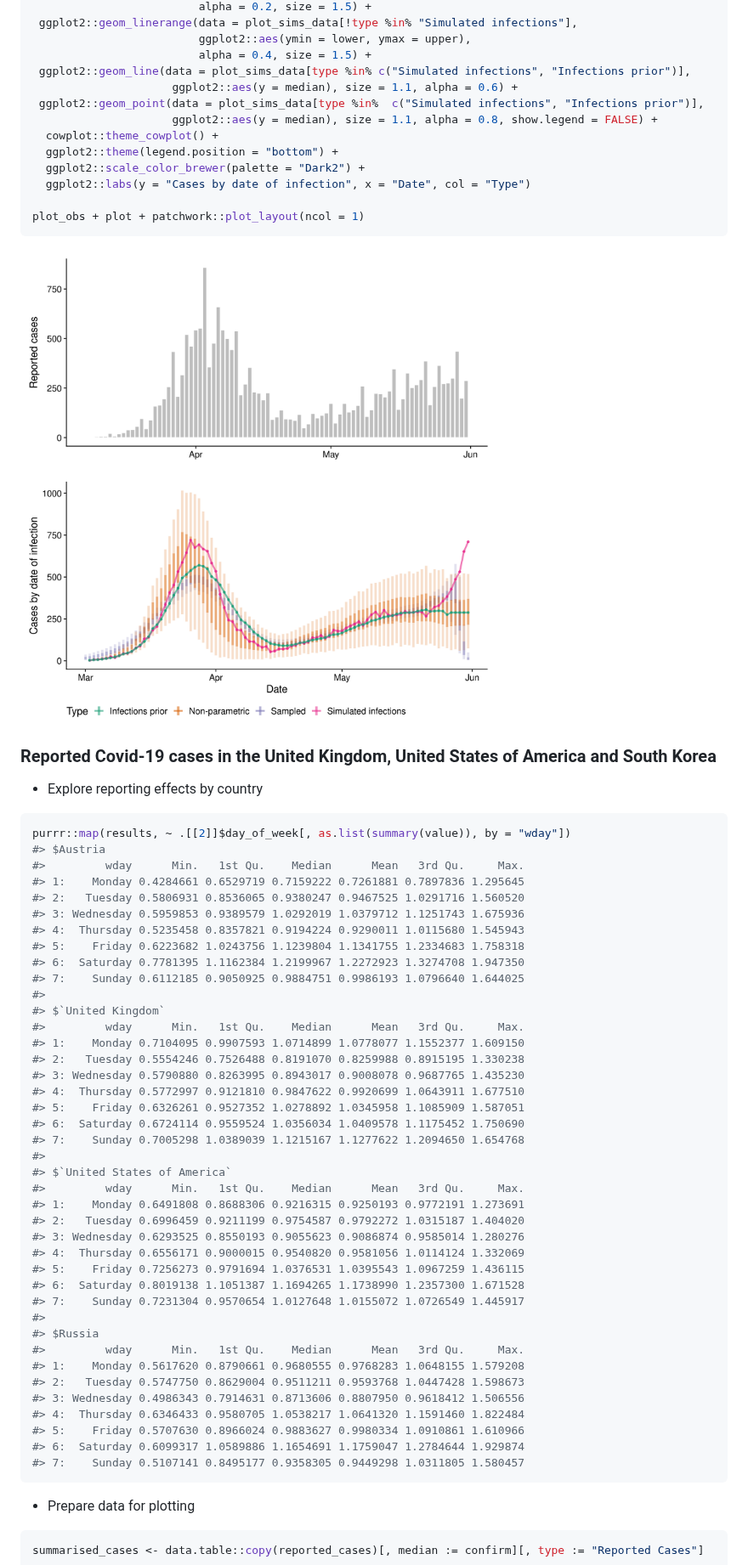
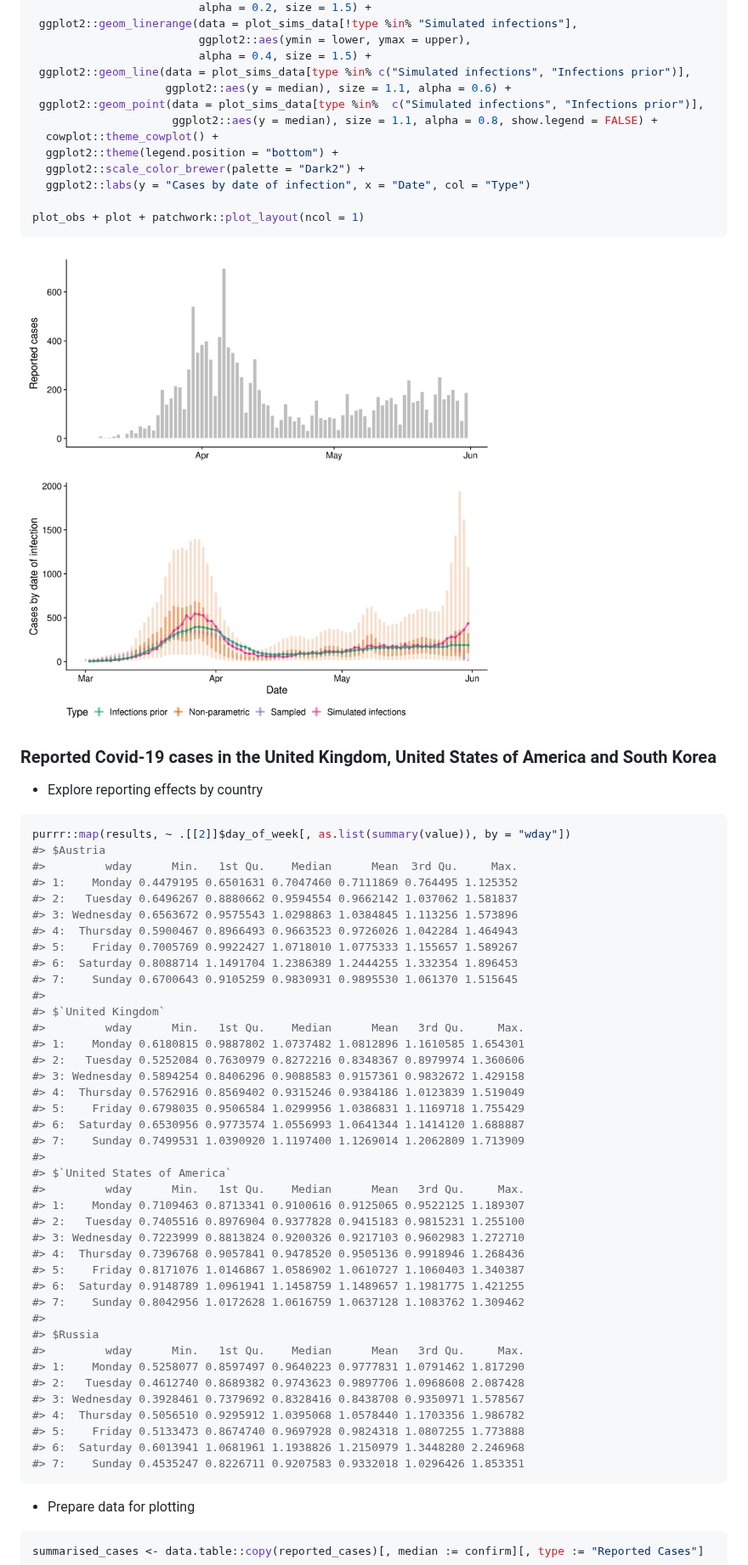
Before and after one commit to epiforecasts/backcalc, a Markdown page: report.md, the part around one of its changes. Shown at 85% size. Drawn GitHub-style; pictures changed too: figures/unnamed-chunk-13-1.png.

Commit message:
convolution tweaks and random walk on mean noise + lognormal

````diff
--- a/report.md
+++ b/report.md
@@ -649,7 +673,7 @@ plot <- ggplot2::ggplot(plot_sims_data, ggplot2::aes(x = date, col = type, fill
                          ggplot2::aes(ymin = lower, ymax = upper),
                          alpha = 0.4, size = 1.5) +
  ggplot2::geom_line(data = plot_sims_data[type %in% c("Simulated infections", "Infections prior")],
-                     ggplot2::aes(y = median), size = 1.1, alpha = 0.6) +
+                    ggplot2::aes(y = median), size = 1.1, alpha = 0.6) +
  ggplot2::geom_point(data = plot_sims_data[type %in%  c("Simulated infections", "Infections prior")],
                      ggplot2::aes(y = median), size = 1.1, alpha = 0.8, show.legend = FALSE) +
   cowplot::theme_cowplot() +
@@ -672,44 +696,44 @@ country
 ``` r
 purrr::map(results, ~ .[[2]]$day_of_week[, as.list(summary(value)), by = "wday"])
 #> $Austria
-#>         wday      Min.   1st Qu.    Median      Mean   3rd Qu.     Max.
-#> 1:    Monday 0.4284661 0.6529719 0.7159222 0.7261881 0.7897836 1.295645
-#> 2:   Tuesday 0.5806931 0.8536065 0.9380247 0.9467525 1.0291716 1.560520
-#> 3: Wednesday 0.5959853 0.9389579 1.0292019 1.0379712 1.1251743 1.675936
-#> 4:  Thursday 0.5235458 0.8357821 0.9194224 0.9290011 1.0115680 1.545943
-#> 5:    Friday 0.6223682 1.0243756 1.1239804 1.1341755 1.2334683 1.758318
-#> 6:  Saturday 0.7781395 1.1162384 1.2199967 1.2272923 1.3274708 1.947350
-#> 7:    Sunday 0.6112185 0.9050925 0.9884751 0.9986193 1.0796640 1.644025
+#>         wday      Min.   1st Qu.    Median      Mean  3rd Qu.     Max.
+#> 1:    Monday 0.4479195 0.6501631 0.7047460 0.7111869 0.764495 1.125352
+#> 2:   Tuesday 0.6496267 0.8880662 0.9594554 0.9662142 1.037062 1.581837
+#> 3: Wednesday 0.6563672 0.9575543 1.0298863 1.0384845 1.113256 1.573896
+#> 4:  Thursday 0.5900467 0.8966493 0.9663523 0.9726026 1.042284 1.464943
+#> 5:    Friday 0.7005769 0.9922427 1.0718010 1.0775333 1.155657 1.589267
+#> 6:  Saturday 0.8088714 1.1491704 1.2386389 1.2444255 1.332354 1.896453
+#> 7:    Sunday 0.6700643 0.9105259 0.9830931 0.9895530 1.061370 1.515645
 #>
 #> $`United Kingdom`
 #>         wday      Min.   1st Qu.    Median      Mean   3rd Qu.     Max.
-#> 1:    Monday 0.7104095 0.9907593 1.0714899 1.0778077 1.1552377 1.609150
-#> 2:   Tuesday 0.5554246 0.7526488 0.8191070 0.8259988 0.8915195 1.330238
-#> 3: Wednesday 0.5790880 0.8263995 0.8943017 0.9008078 0.9687765 1.435230
-#> 4:  Thursday 0.5772997 0.9121810 0.9847622 0.9920699 1.0643911 1.677510
-#> 5:    Friday 0.6326261 0.9527352 1.0278892 1.0345958 1.1085909 1.587051
-#> 6:  Saturday 0.6724114 0.9559524 1.0356034 1.0409578 1.1175452 1.750690
-#> 7:    Sunday 0.7005298 1.0389039 1.1215167 1.1277622 1.2094650 1.654768
+#> 1:    Monday 0.6180815 0.9887802 1.0737482 1.0812896 1.1610585 1.654301
+#> 2:   Tuesday 0.5252084 0.7630979 0.8272216 0.8348367 0.8979974 1.360606
+#> 3: Wednesday 0.5894254 0.8406296 0.9088583 0.9157361 0.9832672 1.429158
+#> 4:  Thursday 0.5762916 0.8569402 0.9315246 0.9384186 1.0123839 1.519049
+#> 5:    Friday 0.6798035 0.9506584 1.0299956 1.0386831 1.1169718 1.755429
+#> 6:  Saturday 0.6530956 0.9773574 1.0556993 1.0641344 1.1414120 1.688887
+#> 7:    Sunday 0.7499531 1.0390920 1.1197400 1.1269014 1.2062809 1.713909
 #>
 #> $`United States of America`
 #>         wday      Min.   1st Qu.    Median      Mean   3rd Qu.     Max.
-#> 1:    Monday 0.6491808 0.8688306 0.9216315 0.9250193 0.9772191 1.273691
-#> 2:   Tuesday 0.6996459 0.9211199 0.9754587 0.9792272 1.0315187 1.404020
-#> 3: Wednesday 0.6293525 0.8550193 0.9055623 0.9086874 0.9585014 1.280276
-#> 4:  Thursday 0.6556171 0.9000015 0.9540820 0.9581056 1.0114124 1.332069
-#> 5:    Friday 0.7256273 0.9791694 1.0376531 1.0395543 1.0967259 1.436115
-#> 6:  Saturday 0.8019138 1.1051387 1.1694265 1.1738990 1.2357300 1.671528
-#> 7:    Sunday 0.7231304 0.9570654 1.0127648 1.0155072 1.0726549 1.445917
+#> 1:    Monday 0.7109463 0.8713341 0.9100616 0.9125065 0.9522125 1.189307
+#> 2:   Tuesday 0.7405516 0.8976904 0.9377828 0.9415183 0.9815231 1.255100
+#> 3: Wednesday 0.7223999 0.8813824 0.9200326 0.9217103 0.9602983 1.272710
+#> 4:  Thursday 0.7396768 0.9057841 0.9478520 0.9505136 0.9918946 1.268436
+#> 5:    Friday 0.8171076 1.0146867 1.0586902 1.0610727 1.1060403 1.340387
+#> 6:  Saturday 0.9148789 1.0961941 1.1458759 1.1489657 1.1981775 1.421255
+#> 7:    Sunday 0.8042956 1.0172628 1.0616759 1.0637128 1.1083762 1.309462
 #>
 #> $Russia
 #>         wday      Min.   1st Qu.    Median      Mean   3rd Qu.     Max.
-#> 1:    Monday 0.5617620 0.8790661 0.9680555 0.9768283 1.0648155 1.579208
-#> 2:   Tuesday 0.5747750 0.8629004 0.9511211 0.9593768 1.0447428 1.598673
-#> 3: Wednesday 0.4986343 0.7914631 0.8713606 0.8807950 0.9618412 1.506556
-#> 4:  Thursday 0.6346433 0.9580705 1.0538217 1.0641320 1.1591460 1.822484
-#> 5:    Friday 0.5707630 0.8966024 0.9883627 0.9980334 1.0910861 1.610966
-#> 6:  Saturday 0.6099317 1.0589886 1.1654691 1.1759047 1.2784644 1.929874
-#> 7:    Sunday 0.5107141 0.8495177 0.9358305 0.9449298 1.0311805 1.580457
+#> 1:    Monday 0.5258077 0.8597497 0.9640223 0.9777831 1.0791462 1.817290
+#> 2:   Tuesday 0.4612740 0.8689382 0.9743623 0.9897706 1.0968608 2.087428
+#> 3: Wednesday 0.3928461 0.7379692 0.8328416 0.8438708 0.9350971 1.578567
+#> 4:  Thursday 0.5056510 0.9295912 1.0395068 1.0578440 1.1703356 1.986782
+#> 5:    Friday 0.5133473 0.8674740 0.9697928 0.9824318 1.0807255 1.773888
+#> 6:  Saturday 0.6013941 1.0681961 1.1938826 1.2150979 1.3448280 2.246968
+#> 7:    Sunday 0.4535247 0.8226711 0.9207583 0.9332018 1.0296426 1.853351
 ```
 
   - Prepare data for
````
Also changed, not shown: other parts of report.md (+61 -37 lines), figures/unnamed-chunk-16-1.png, 3 other files.
